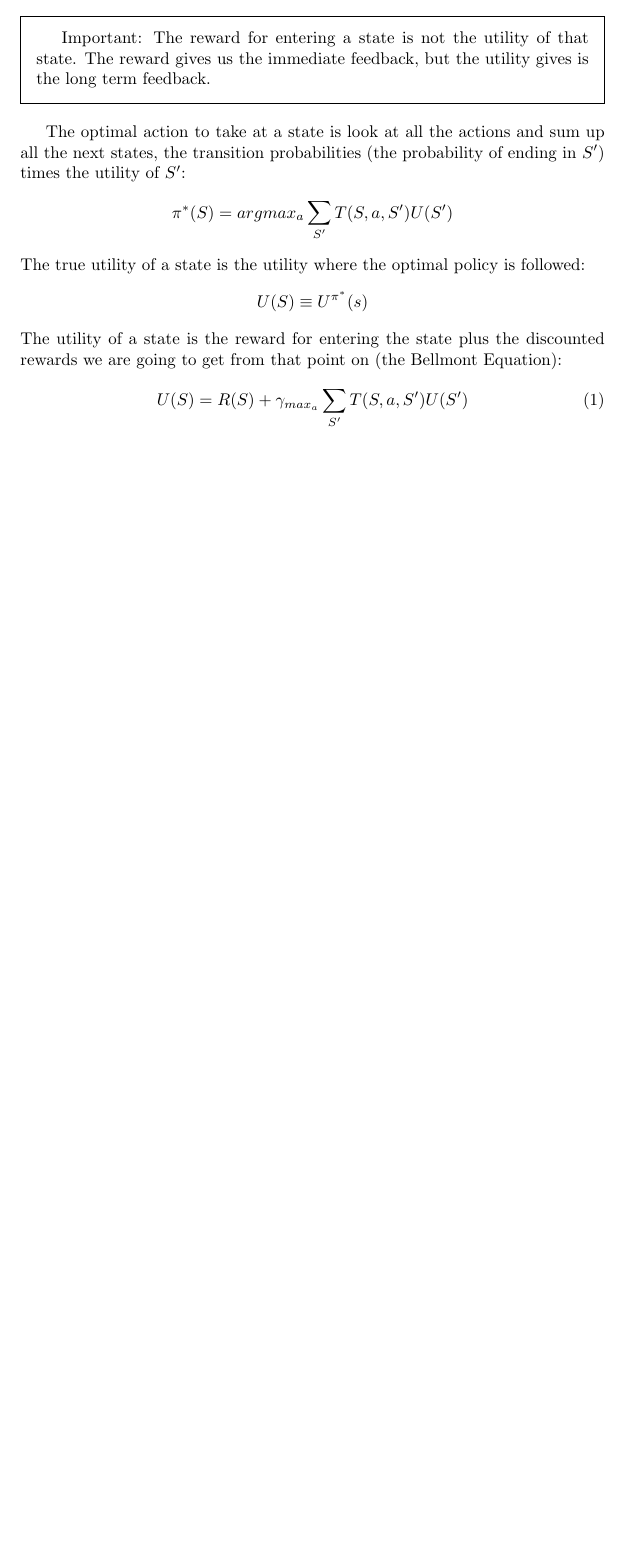
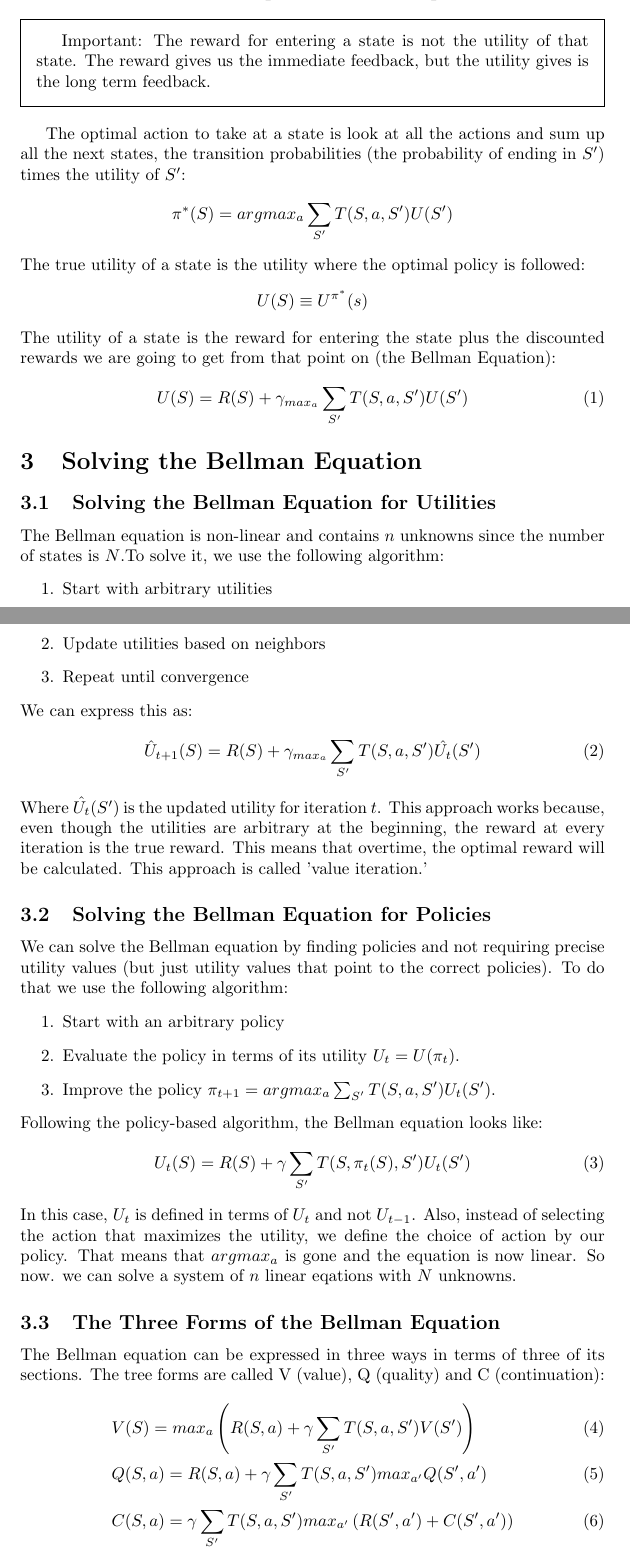
Before and after one commit to rossrco/lectures, a LaTeX document (udacity/reinforcement_learning.tex): part of page 3 of 3 before the commit and two parts of pages 3 and 4 of 4 after it, the two joined at a grey line, cut so that both start at the same text, the shorter picture padded with empty space. Compiled offline with pdfLaTeX.

Commit message:
write the 3 Bellman equations

```diff
--- a/udacity/reinforcement_learning.tex
+++ b/udacity/reinforcement_learning.tex
@@ -62,9 +62,41 @@ The true utility of a state is the utility where the optimal policy is followed:
 \begin{equation*}
   U(S) \equiv U^{\pi^*}(s)
 \end{equation*}
-The utility of a state is the reward for entering the state plus the discounted rewards we are going to get from that point on (the Bellmont Equation):
+The utility of a state is the reward for entering the state plus the discounted rewards we are going to get from that point on (the Bellman Equation):
 \begin{equation}
   U(S) = R(S) + \gamma_{max_a} \sum_{S'} T(S, a, S') U(S')
 \end{equation}
+\section{Solving the Bellman Equation}
+\subsection{Solving the Bellman Equation for Utilities}
+The Bellman equation is non-linear and contains $n$ unknowns since the number of states is $N$.To solve it, we use the following algorithm:
+  \begin{enumerate}
+    \item Start with arbitrary utilities
+    \item Update utilities based on neighbors
+    \item Repeat until convergence
+  \end{enumerate}
+We can express this as:
+\begin{equation}
+  \hat{U}_{t + 1}(S) = R(S) + \gamma_{max_a} \sum_{S'} T(S, a, S') \hat{U_t}(S')
+\end{equation}
+Where $\hat{U_t}(S')$ is the updated utility for iteration $t$. This approach works because, even though the utilities are arbitrary at the beginning, the reward at every iteration is the true reward. This means that overtime, the optimal reward will be calculated. This approach is called 'value iteration.'
+\subsection{Solving the Bellman Equation for Policies}
+We can solve the Bellman equation by finding policies and not requiring precise utility values (but just utility values that point to the correct policies). To do that we use the following algorithm:
+\begin{enumerate}
+  \item Start with an arbitrary policy
+  \item Evaluate the policy in terms of its utility $U_t = U(\pi_t)$.
+  \item Improve the policy $\pi_{t + 1} = argmax_a \sum_{S'} T(S, a, S') U_t(S')$.
+\end{enumerate}
+Following the policy-based algorithm, the Bellman equation looks like:
+\begin{equation}
+  U_t(S) = R(S) + \gamma \sum_{S'} T(S, \pi_t(S), S') U_t(S')
+\end{equation}
+In this case, $U_t$ is defined in terms of $U_t$ and not $U_{t - 1}$. Also, instead of selecting the action that maximizes the utility, we define the choice of action by our policy. That means that $argmax_a$ is gone and the equation is now linear. So now. we can solve a system of $n$ linear eqations with $N$ unknowns.
+\subsection{The Three Forms of the Bellman Equation}
+The Bellman equation can be expressed in three ways in terms of three of its sections. The tree forms are called V (value), Q (quality) and C (continuation):
+\begin{align}
+  &V(S) = max_a \left( R(S, a) + \gamma \sum_{S'} T(S, a, S') V(S') \right)\\
+  &Q(S, a) = R(S, a) + \gamma \sum_{S'} T(S, a, S') max_{a'} Q(S', a')\\
+  &C(S, a) = \gamma \sum_{S'} T(S, a, S') max_{a'} \left( R(S', a') + C(S', a') \right)
+\end{align}
 
 \end{document}
```
